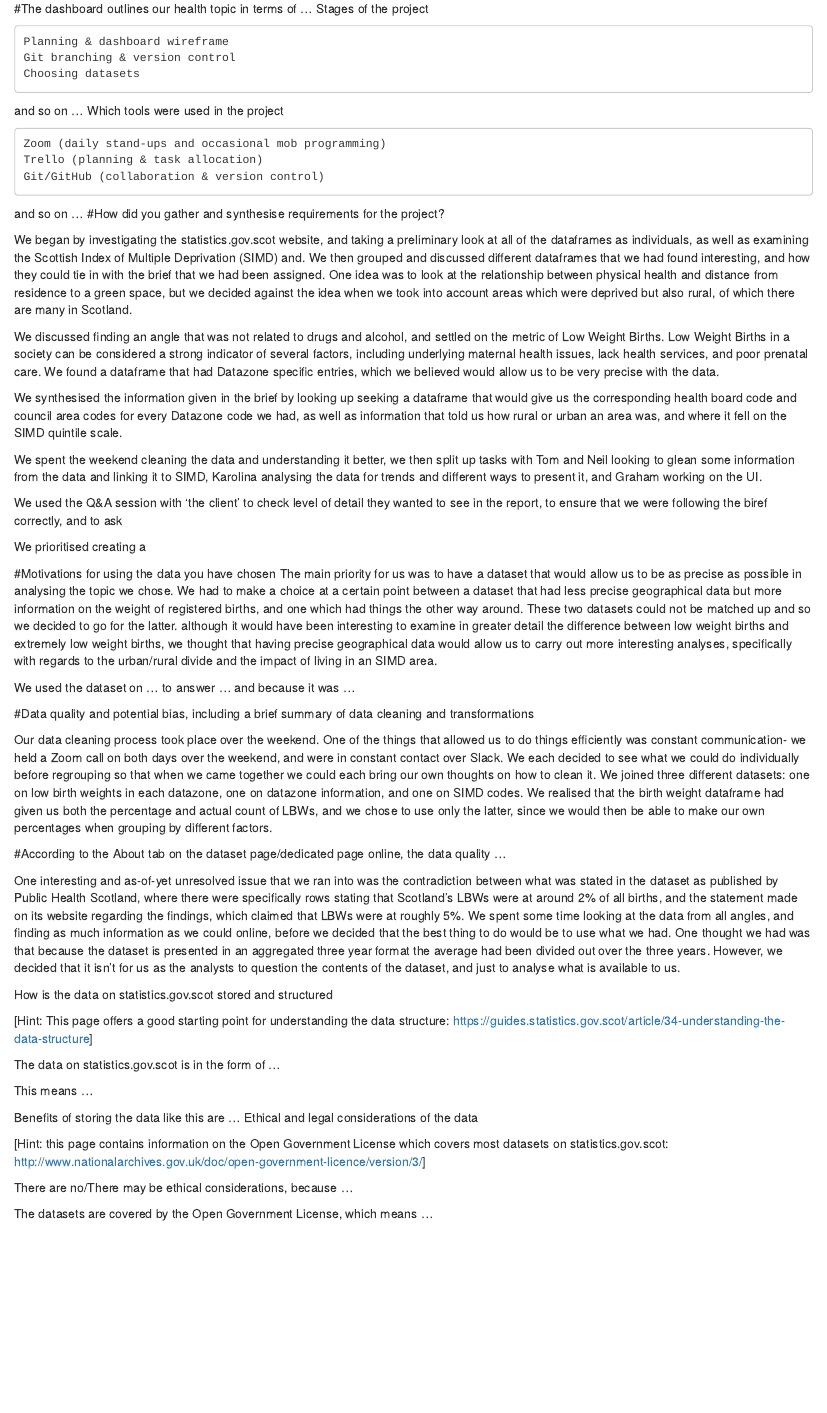
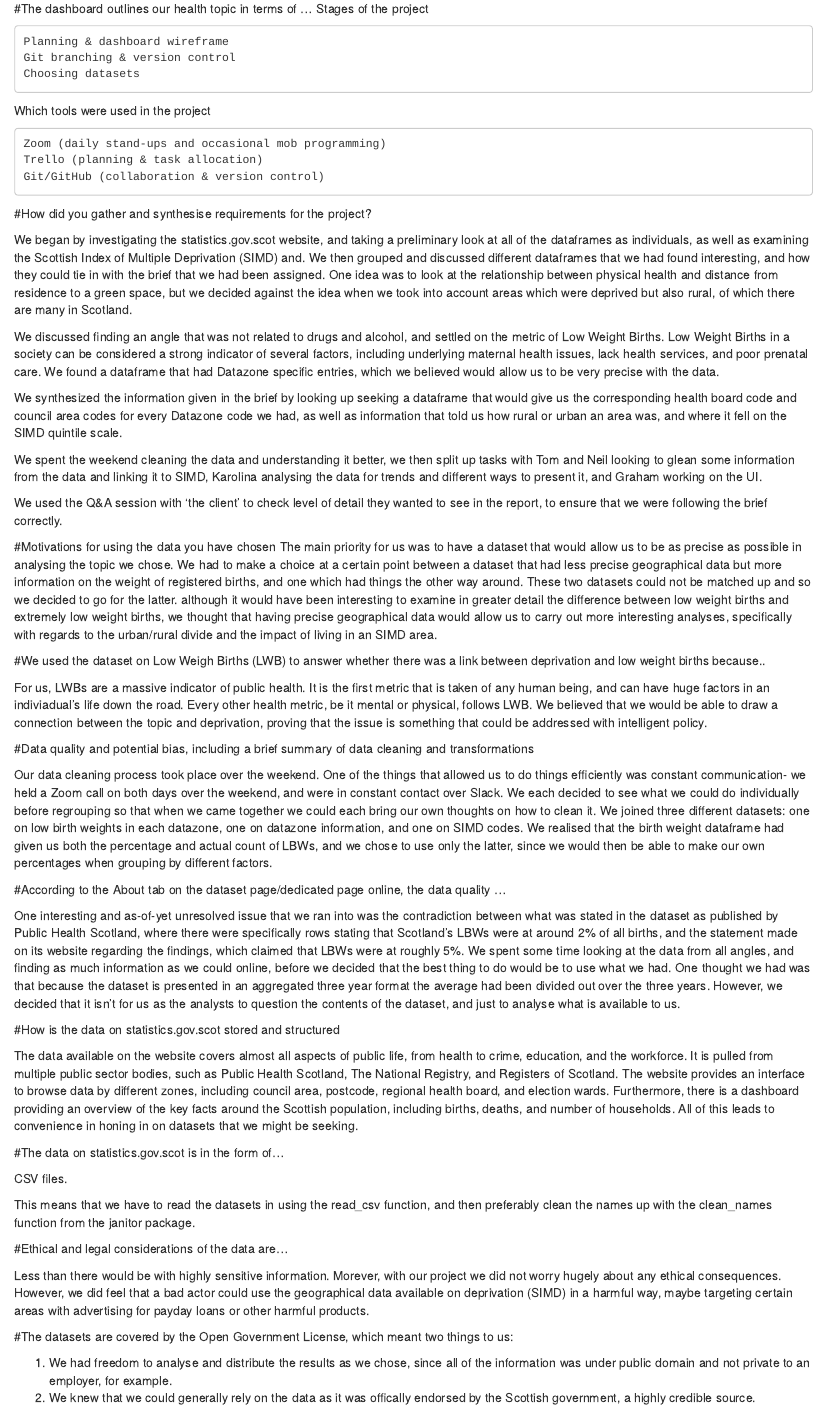
Before and after one commit to KarolinaFrieszova/public_health_dashboard, an R Markdown document (documentation/project_overview.Rmd): the page in a window 1100 px wide, from 540 px down. Rendered offline with R 4.5, knitr and Pandoc, with nearby package versions.

Commit message:
proj overview completed

```diff
--- a/documentation/project_overview.Rmd
+++ b/documentation/project_overview.Rmd
@@ -37,14 +33,12 @@ Stages of the project
     Git branching & version control
     Choosing datasets
 
-and so on …
 Which tools were used in the project
 
     Zoom (daily stand-ups and occasional mob programming)
     Trello (planning & task allocation)
     Git/GitHub (collaboration & version control)
 
-and so on …
 #How did you gather and synthesise requirements for the project?
 
 We began by investigating the statistics.gov.scot website, and taking a preliminary look at all of the dataframes as individuals, as well as examining the Scottish Index of Multiple Deprivation (SIMD) and. We then grouped and discussed different dataframes that we had found interesting, and how they could tie in with the brief that we had been assigned. One idea was to look at the relationship between physical health and distance from residence to a green space, but we decided against the idea when we took into account areas which were deprived but also rural, of which there are many in Scotland.
@@ -52,18 +46,13 @@ We began by investigating the statistics.gov.scot website, and taking a prelimin
 We discussed finding an angle that was not related to drugs and alcohol, and settled on the metric of Low Weight Births. Low Weight Births in a society can be considered a strong indicator of several factors, including underlying maternal health issues, lack health services, and poor prenatal care. We found a dataframe that had Datazone specific entries, which we believed would allow us to be very precise with the data.
 
 
-We synthesised the information given in the brief by looking up seeking a dataframe that would give us the corresponding health board code and council area codes for every Datazone code we had, as well as information that told us how rural or urban an area was, and where it fell on the SIMD quintile scale.
+We synthesized the information given in the brief by looking up seeking a dataframe that would give us the corresponding health board code and council area codes for every Datazone code we had, as well as information that told us how rural or urban an area was, and where it fell on the SIMD quintile scale.
 
 
 We spent the weekend cleaning the data and understanding it better, we then split up tasks with Tom and Neil looking to glean some information from the data and linking it to SIMD, Karolina analysing the data  for trends and different ways to present it, and Graham working on the UI.
 
 
-We used the Q&A session with ‘the client’ to check level of detail they wanted to see in the report, to ensure that we were following the biref correctly, and to ask
-
-
-
-
-We prioritised creating a
+We used the Q&A session with ‘the client’ to check level of detail they wanted to see in the report, to ensure that we were following the brief correctly.
 
 
 #Motivations for using the data you have chosen
@@ -71,8 +60,9 @@ The main priority for us was to have a dataset that would allow us to be as prec
 
 
 
-We used the dataset on … to answer … and because it was …
+#We used the dataset on Low Weigh Births (LWB) to answer whether there was a link between deprivation and low weight births because..
 
+For us, LWBs are a massive indicator of public health. It is the first metric that is taken of any human being, and can have huge factors in an indiviadual's life down the road. Every other health metric, be it mental or physical, follows LWB. We believed that we would be able to draw a connection between the topic and deprivation, proving that the issue is something that could be addressed with intelligent policy.
 
 #Data quality and potential bias, including a brief summary of data cleaning and transformations
 
@@ -85,22 +75,23 @@ One interesting and as-of-yet unresolved issue that we ran into was the contradi
 
 
 
+#How is the data on statistics.gov.scot stored and structured
+
+The data available on the website covers almost all aspects of public life, from health to crime, education, and the workforce. It is pulled from multiple public sector bodies, such as Public Health Scotland, The National Registry, and Registers of Scotland. The website provides an interface to browse data by different zones, including council area, postcode, regional health board, and election wards. Furthermore, there is a dashboard providing an overview of the key facts around the Scottish population, including births, deaths, and number of households. All of this leads to convenience in honing in on datasets that we might be seeking.
 
 
+#The data on statistics.gov.scot is in the form of...
 
-How is the data on statistics.gov.scot stored and structured
+CSV files.
 
-[Hint: This page offers a good starting point for understanding the data structure: https://guides.statistics.gov.scot/article/34-understanding-the-data-structure]
+This means that we have to read the datasets in using the read_csv function, and then preferably clean the names up with the clean_names function from the janitor package.
 
-The data on statistics.gov.scot is in the form of …
+#Ethical and legal considerations of the data are...
 
-This means …
+Less than there would be with highly sensitive information. Morever, with our project we did not worry hugely about any ethical consequences. However, we did feel that a bad actor could use the geographical data available on deprivation (SIMD) in a harmful way, maybe targeting certain areas with advertising for payday loans or other harmful products.
 
-Benefits of storing the data like this are …
-Ethical and legal considerations of the data
 
-[Hint: this page contains information on the Open Government License which covers most datasets on statistics.gov.scot: http://www.nationalarchives.gov.uk/doc/open-government-licence/version/3/]
+#The datasets are covered by the Open Government License, which meant two things to us:
 
-There are no/There may be ethical considerations, because …
-
-The datasets are covered by the Open Government License, which means …
+1. We had freedom to analyse and distribute the results as we chose, since all of the information was under public domain and not private to an employer, for example.
+2. We knew that we could generally rely on the data as it was offically endorsed by the Scottish government, a highly credible source.
```
Also changed, not shown: documentation/project_overview.Rmd (4 more changed lines).
